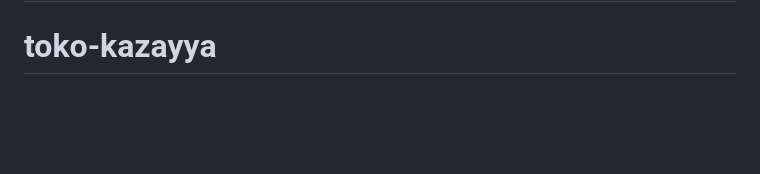
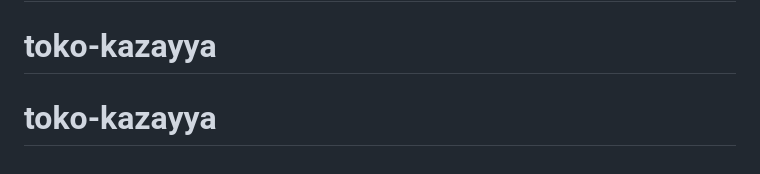
Before and after one commit to azkanra/toko-kazayya, a Markdown page: README.md, the part around the change. Rendered like a GitHub page; blank space fills up the shorter version.

```diff
--- a/README.md
+++ b/README.md
@@ -68,3 +68,4 @@ The Laravel framework is open-sourced software licensed under the [MIT license](
 # toko-kazayya
 # toko-kazayya
 # toko-kazayya
+# toko-kazayya
```
